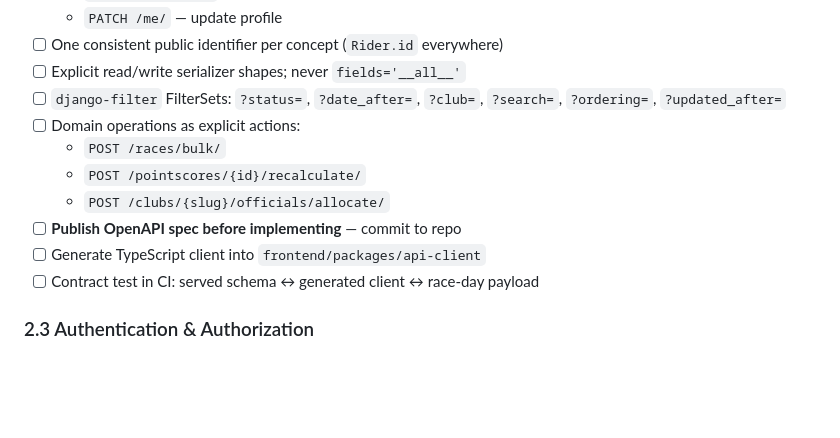
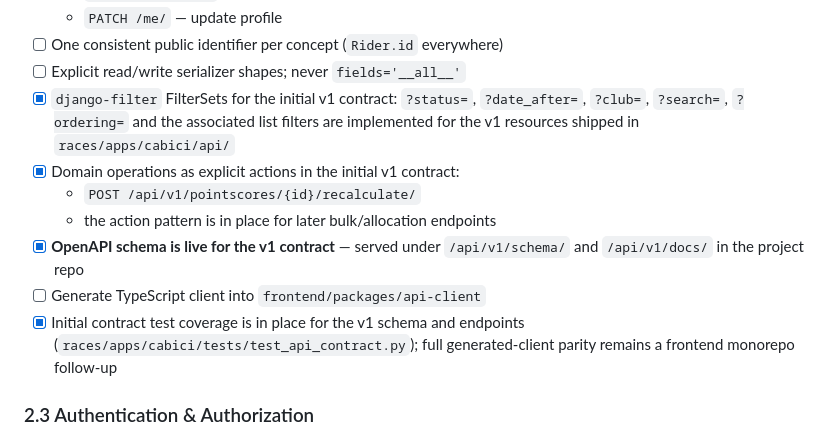
Before and after one commit to stevecassidy/races, a Markdown page: MODERNIZATION_CHECKLIST_v2.md, the part around the change. GitHub-like rendering; blank space fills up the shorter version.

Commit message:
docs(api): update modernization plan and checklists
Co-authored-by: Copilot <223556219+Copilot@users.noreply.github.com>

```diff
--- a/MODERNIZATION_CHECKLIST_v2.md
+++ b/MODERNIZATION_CHECKLIST_v2.md
@@ -77,14 +77,19 @@ Goals:
   - `PATCH /me/` — update profile
 - [ ] One consistent public identifier per concept (`Rider.id` everywhere)
 - [ ] Explicit read/write serializer shapes; never `fields='__all__'`
-- [ ] `django-filter` FilterSets: `?status=`, `?date_after=`, `?club=`, `?search=`, `?ordering=`, `?updated_after=`
-- [ ] Domain operations as explicit actions:
-  - `POST /races/bulk/`
-  - `POST /pointscores/{id}/recalculate/`
-  - `POST /clubs/{slug}/officials/allocate/`
-- [ ] **Publish OpenAPI spec before implementing** — commit to repo
+- [x] `django-filter` FilterSets for the initial v1 contract: `?status=`,
+  `?date_after=`, `?club=`, `?search=`, `?ordering=` and the associated list
+  filters are implemented for the v1 resources shipped in
+  `races/apps/cabici/api/`
+- [x] Domain operations as explicit actions in the initial v1 contract:
+  - `POST /api/v1/pointscores/{id}/recalculate/`
+  - the action pattern is in place for later bulk/allocation endpoints
+- [x] **OpenAPI schema is live for the v1 contract** — served under
+  `/api/v1/schema/` and `/api/v1/docs/` in the project repo
 - [ ] Generate TypeScript client into `frontend/packages/api-client`
-- [ ] Contract test in CI: served schema ↔ generated client ↔ race-day payload
+- [x] Initial contract test coverage is in place for the v1 schema and endpoints
+  (`races/apps/cabici/tests/test_api_contract.py`); full generated-client parity
+  remains a frontend monorepo follow-up
 
 ### 2.3 Authentication & Authorization
 
```
Also changed, not shown: MODERNIZATION_CHECKLIST.md (+12 -10 lines), MODERNIZATION_PLAN.md (+14 -12 lines).
